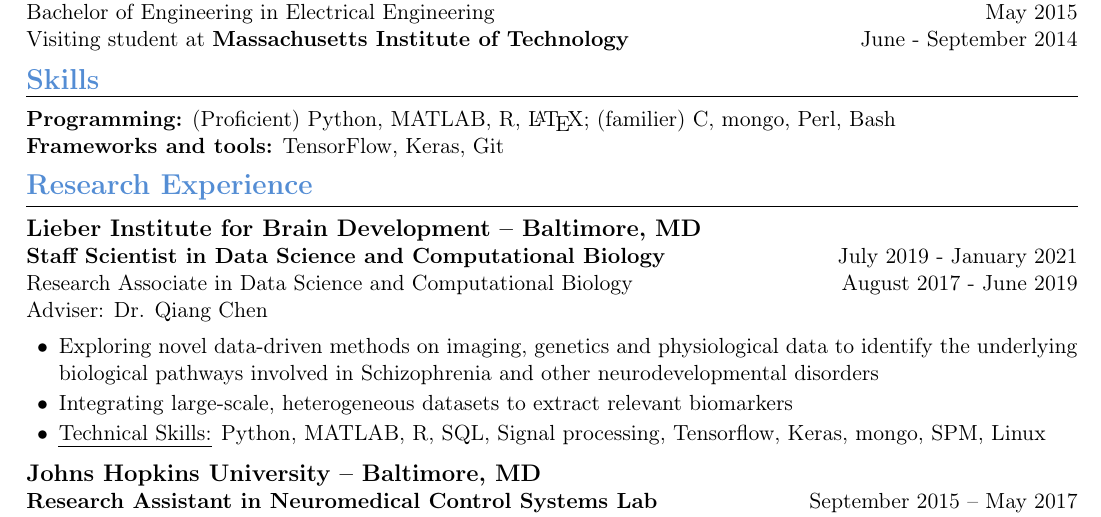
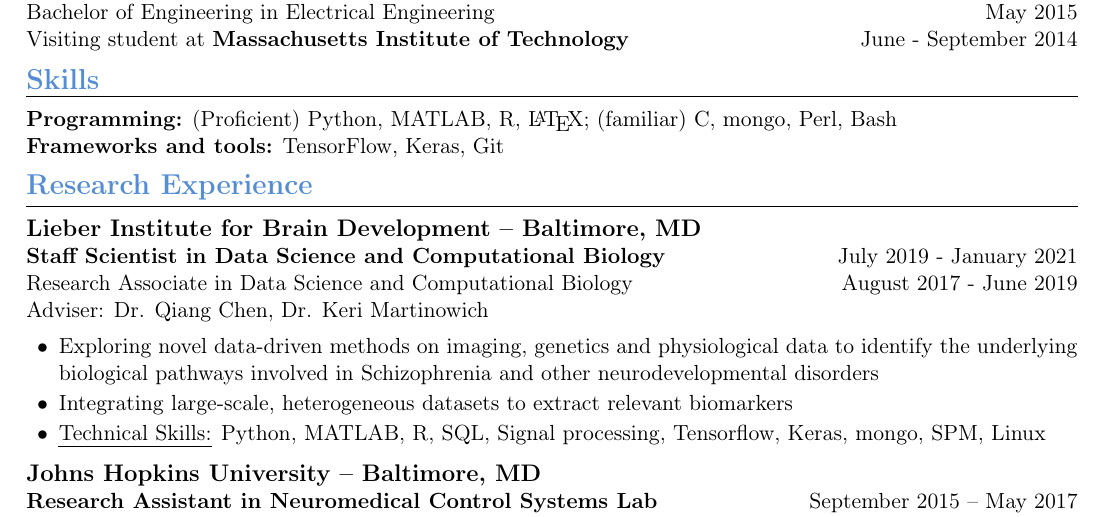
Before and after one commit to vjysd/cv, a LaTeX CV (Sadashivaiah_CV.tex): part of page 1 of 4, cut so that both start at the same text. Compiled offline with pdfLaTeX.

Commit message:
Updates from Overleaf

```diff
--- a/Sadashivaiah_CV.tex
+++ b/Sadashivaiah_CV.tex
@@ -31,7 +31,7 @@
 \address{\bf Ph.D. Student in Computer Science}
 %\def\nameskip{\bigskip}
 \def\sectionskip{\medskip}
-\lhead{\textit{Vijay Sadashivaiah -- Updated Fall 2019}}
+\lhead{\textit{Vijay Sadashivaiah -- Updated Spring 2021}}
 
 \begin{document}
 \thispagestyle{empty}
@@ -52,11 +52,11 @@ Visiting student at \textbf{Massachusetts Institute of Technology} & June - Sept
   \end{rSection}
 
     \begin{rSection}{Skills}
-\textbf{Programming:} (Proficient) Python, MATLAB, R, \LaTeX; (familier) C, mongo, Perl, Bash \\
+\textbf{Programming:} (Proficient) Python, MATLAB, R, \LaTeX; (familiar) C, mongo, Perl, Bash \\
 \textbf{Frameworks and tools:} TensorFlow, Keras, Git
 \end{rSection}
   \begin{rSection}{Research Experience}
-\begin{rSubsectionPromotion}{Lieber Institute for Brain Development -- Baltimore, MD}{}{Staff Scientist in Data Science and Computational Biology}{July 2019 - January 2021}{Research Associate in Data Science and Computational Biology}{August 2017 - June 2019}{Adviser: Dr. Qiang Chen}
+\begin{rSubsectionPromotion}{Lieber Institute for Brain Development -- Baltimore, MD}{}{Staff Scientist in Data Science and Computational Biology}{July 2019 - January 2021}{Research Associate in Data Science and Computational Biology}{August 2017 - June 2019}{Adviser: Dr. Qiang Chen, Dr. Keri Martinowich}
 \item Exploring novel data-driven methods on imaging, genetics and physiological data to identify the underlying biological pathways involved in Schizophrenia and other neurodevelopmental disorders
 \item Integrating large-scale, heterogeneous datasets to extract relevant biomarkers
 %\item Presented preliminary results at local and international scientific meetings [C1, C2, C3, C4]
```
